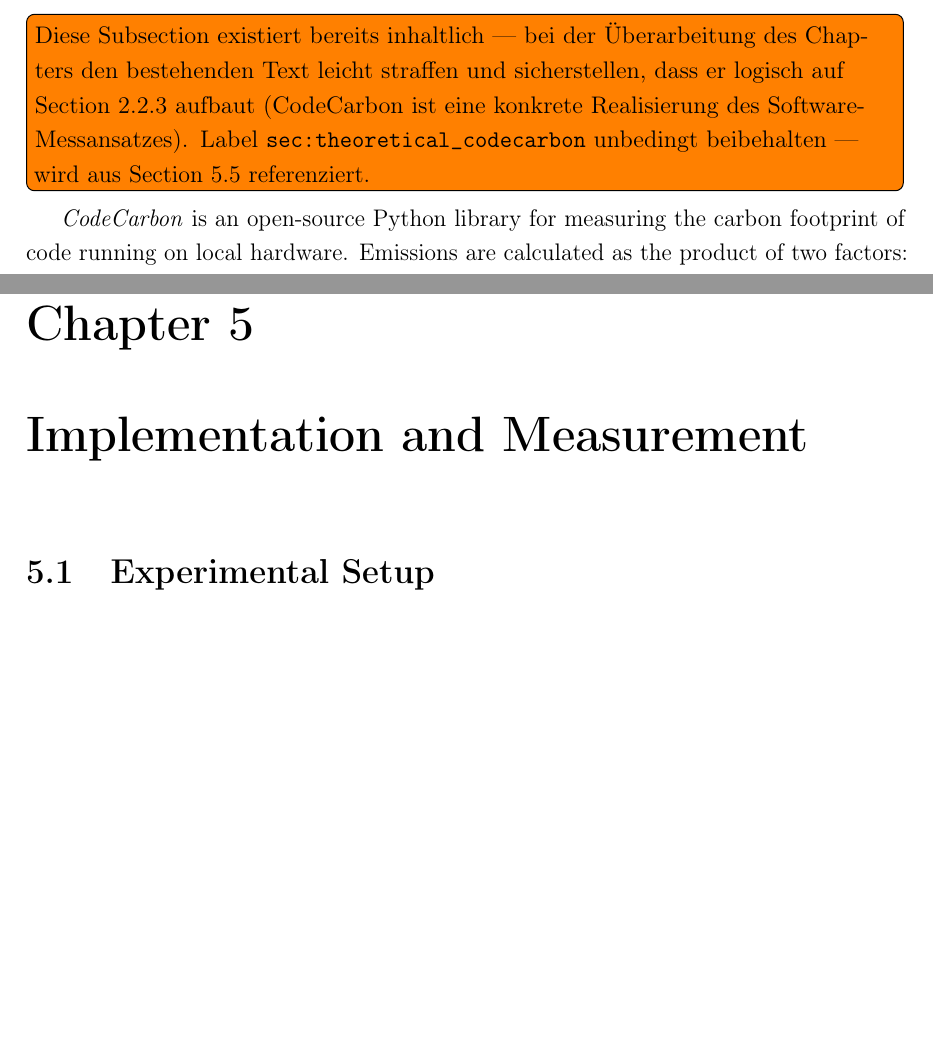
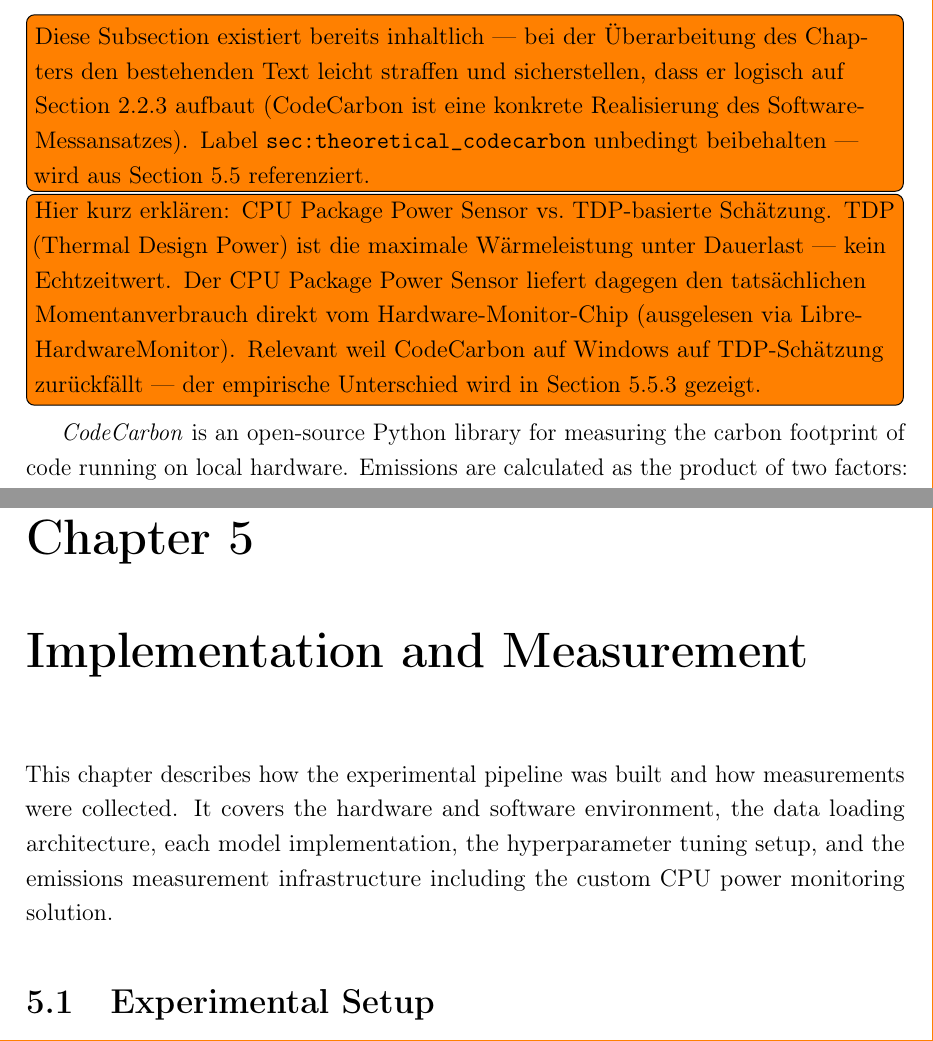
Before and after one commit to EronQorri/green-ml-bench, a LaTeX thesis (thesis_latex/main.tex, which reads thesis_latex/chapters/02_theoretical_background.tex, thesis_latex/chapters/05_implementation_and_measurement.tex): two parts of pages 10 and 26 of 47, joined at a grey line, cut so that both start at the same text, the shorter picture padded with empty space. Compiled offline with pdfLaTeX.

Commit message:
forgot to add this

```diff
--- a/thesis_latex/chapters/02_theoretical_background.tex
+++ b/thesis_latex/chapters/02_theoretical_background.tex
@@ -50,6 +50,8 @@
 \label{sec:theoretical_codecarbon}
 
 \todo[inline]{Diese Subsection existiert bereits inhaltlich — bei der Überarbeitung des Chapters den bestehenden Text leicht straffen und sicherstellen, dass er logisch auf \Cref{sec:theoretical_measurement} aufbaut (CodeCarbon ist eine konkrete Realisierung des Software-Messansatzes). Label \texttt{sec:theoretical\_codecarbon} unbedingt beibehalten — wird aus \Cref{implementation_emissions} referenziert.}
+
+\todo[inline]{Hier kurz erklären: CPU Package Power Sensor vs.\ TDP-basierte Schätzung. TDP (Thermal Design Power) ist die maximale Wärmeleistung unter Dauerlast --- kein Echtzeitwert. Der CPU Package Power Sensor liefert dagegen den tatsächlichen Momentanverbrauch direkt vom Hardware-Monitor-Chip (ausgelesen via LibreHardwareMonitor). Relevant weil CodeCarbon auf Windows auf TDP-Schätzung zurückfällt --- der empirische Unterschied wird in \Cref{implementation_emissions_limitations} gezeigt.}
 
 \textit{CodeCarbon} is an open-source Python library for measuring the carbon footprint of code running on local hardware. Emissions are calculated as the product of two factors: the energy consumed by the hardware in kWh, and the carbon intensity of the local electricity grid in gCO\textsubscript{2}eq/kWh. Carbon intensity is determined based on the country in which the experiment is run, using data from Our World in Data. The resulting emissions are expressed in kilograms of CO\textsubscript{2}-equivalents (kgCO\textsubscript{2}eq), a standardized measure that accounts for the global warming potential of different greenhouse gases \cite{lacosteQuantifyingCarbonEmissions2019}.
 
--- a/thesis_latex/chapters/05_implementation_and_measurement.tex
+++ b/thesis_latex/chapters/05_implementation_and_measurement.tex
@@ -1,4 +1,6 @@
 \chapter{Implementation and Measurement}
+
+This chapter describes how the experimental pipeline was built and how measurements were collected. It covers the hardware and software environment, the data loading architecture, each model implementation, the hyperparameter tuning setup, and the emissions measurement infrastructure including the custom CPU power monitoring solution.
 
 % ─────────────────────────────────────────────
 \section{Experimental Setup}
```
Also changed, not shown: thesis_latex/main.pdf, thesis_latex/chapters/05_implementation_and_measurement.tex (2 more changed lines).
